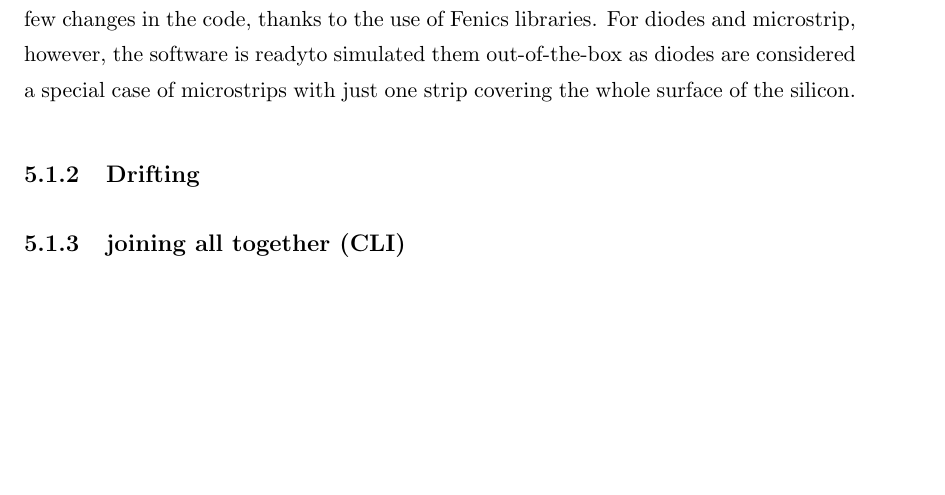
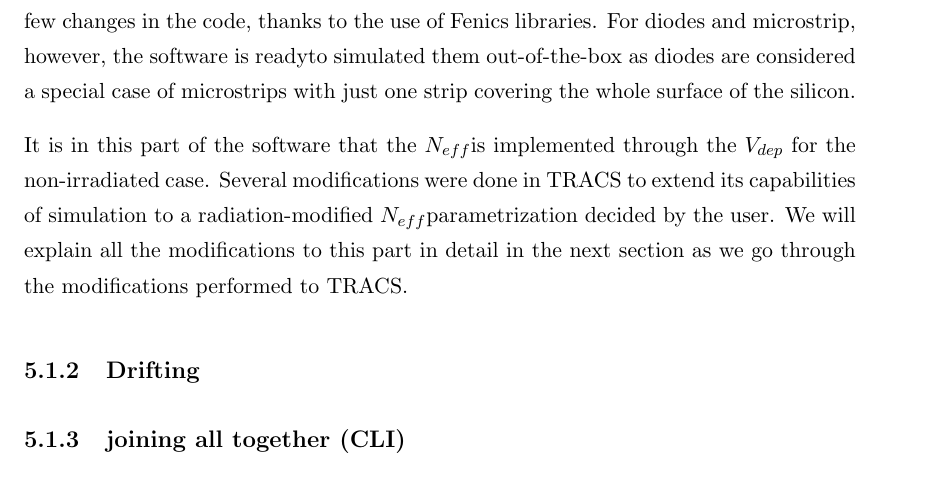
Before and after one commit to AlGepe/TFG, a LaTeX thesis (GraduateThesis.tex, which reads Chapters/Chapter5.tex): part of page 24 of 28, cut so that both start at the same text, the shorter picture padded with empty space. Compiled offline with pdfLaTeX.

Commit message:
Neff in detector module

```diff
--- a/Chapters/Chapter5.tex
+++ b/Chapters/Chapter5.tex
@@ -26,6 +26,8 @@ One of the core modules of TRACS is the one composed by the detector class and P
 
 This part of the software is flexible enough to accomodate for any detector geometry with few changes in the code, thanks to the use of Fenics libraries. For diodes and microstrip, however, the software is readyto simulated them out-of-the-box as diodes are considered a special case of microstrips with just one strip covering the whole surface of the silicon.
 
+It is in this part of the software that the \neff is implemented through the $V_{dep}$ for the non-irradiated case. Several modifications were done in TRACS to extend its capabilities of simulation to a radiation-modified \neff parametrization decided by the user. We will explain all the modifications to this part in detail in the next section as we go through the modifications performed to TRACS.
+
 \subsection{Drifting}
 \subsection{joining all together (CLI)}
 \subsection{GUI and its advantages}
```
